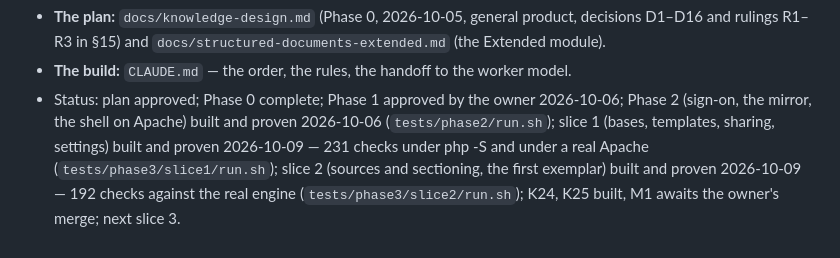
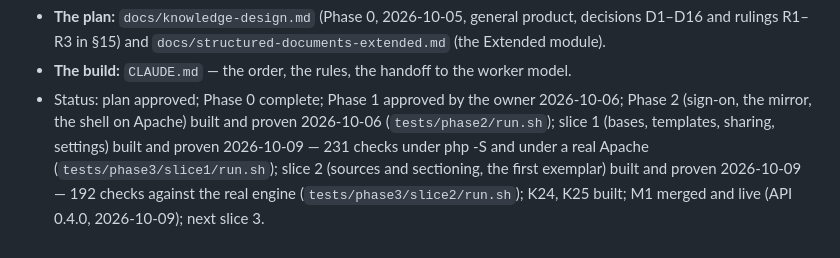
Before and after one commit to maludb/maludb-os-knowledge, a Markdown page: README.md, the part around the change. Drawn GitHub-style.

```diff
--- a/README.md
+++ b/README.md
@@ -28,4 +28,4 @@ per base; the engine's model calls are metered through the kernel's ledger proxy
 
 - **The plan:** `docs/knowledge-design.md` (Phase 0, 2026-10-05, general product, decisions D1–D16 and rulings R1–R3 in §15) and `docs/structured-documents-extended.md` (the Extended module).
 - **The build:** `CLAUDE.md` — the order, the rules, the handoff to the worker model.
-- Status: plan approved; Phase 0 complete; Phase 1 approved by the owner 2026-10-06; Phase 2 (sign-on, the mirror, the shell on Apache) built and proven 2026-10-06 (`tests/phase2/run.sh`); slice 1 (bases, templates, sharing, settings) built and proven 2026-10-09 — 231 checks under php -S and under a real Apache (`tests/phase3/slice1/run.sh`); slice 2 (sources and sectioning, the first exemplar) built and proven 2026-10-09 — 192 checks against the real engine (`tests/phase3/slice2/run.sh`); K24, K25 built, M1 awaits the owner's merge; next slice 3.
+- Status: plan approved; Phase 0 complete; Phase 1 approved by the owner 2026-10-06; Phase 2 (sign-on, the mirror, the shell on Apache) built and proven 2026-10-06 (`tests/phase2/run.sh`); slice 1 (bases, templates, sharing, settings) built and proven 2026-10-09 — 231 checks under php -S and under a real Apache (`tests/phase3/slice1/run.sh`); slice 2 (sources and sectioning, the first exemplar) built and proven 2026-10-09 — 192 checks against the real engine (`tests/phase3/slice2/run.sh`); K24, K25 built; M1 merged and live (API 0.4.0, 2026-10-09); next slice 3.
```
Also changed, not shown: CLAUDE.md (+1 -1 lines), docs/knowledge-design.md (+5 -0 lines).
